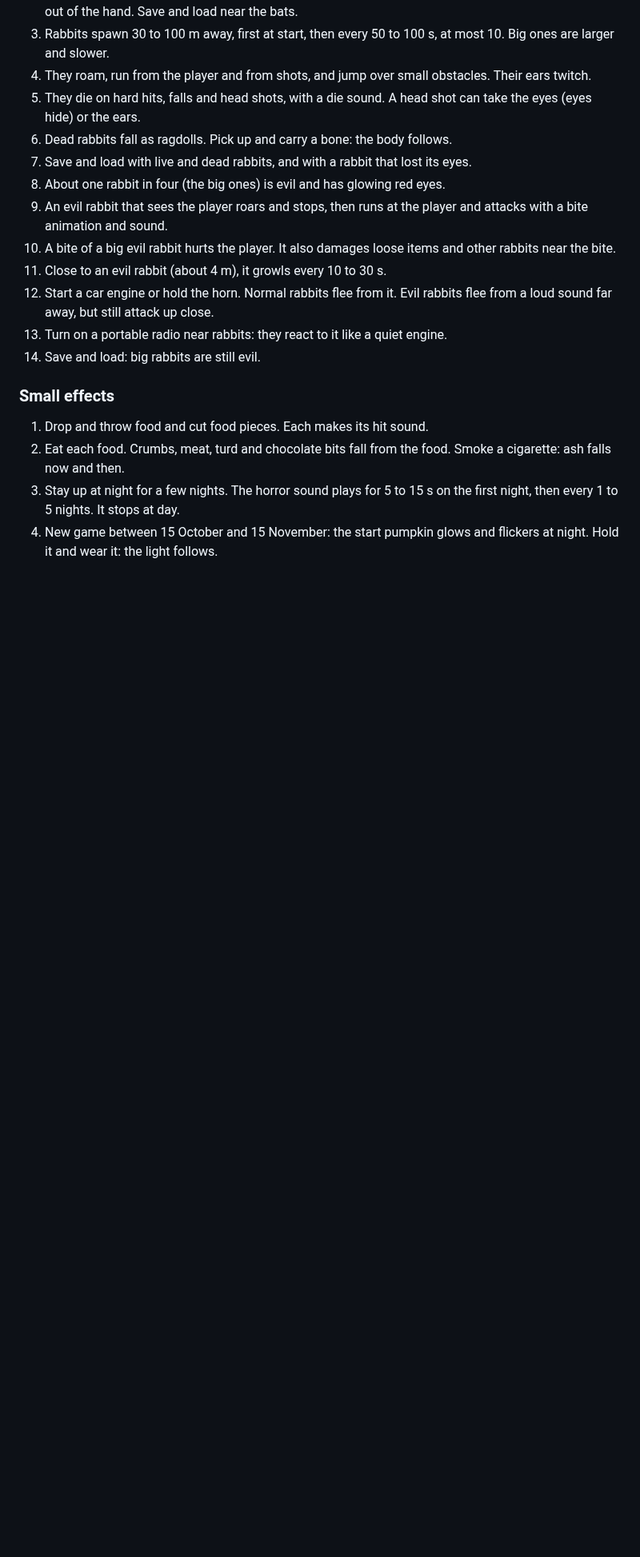
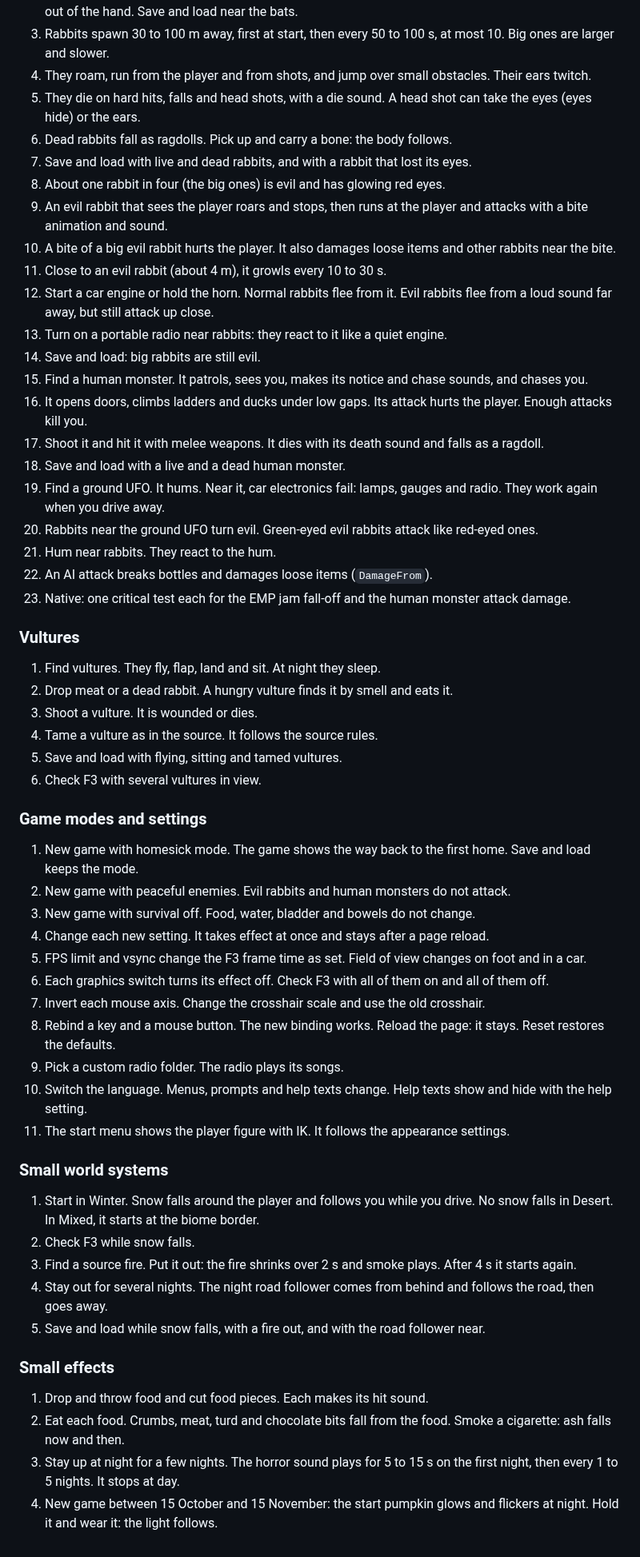
Before and after one commit to corashina/the-long-slop, a Markdown page: ROADMAP.md, the part around one of its changes. Shown at 80% size. Drawn GitHub-style; blank space fills up the shorter version.

Commit message:
Add missing source features and their checks to the roadmap

```diff
--- a/ROADMAP.md
+++ b/ROADMAP.md
@@ -251,6 +255,46 @@ Prepare once:
 12. Start a car engine or hold the horn. Normal rabbits flee from it. Evil rabbits flee from a loud sound far away, but still attack up close.
 13. Turn on a portable radio near rabbits: they react to it like a quiet engine.
 14. Save and load: big rabbits are still evil.
+15. Find a human monster. It patrols, sees you, makes its notice and chase sounds, and chases you.
+16. It opens doors, climbs ladders and ducks under low gaps. Its attack hurts the player. Enough attacks kill you.
+17. Shoot it and hit it with melee weapons. It dies with its death sound and falls as a ragdoll.
+18. Save and load with a live and a dead human monster.
+19. Find a ground UFO. It hums. Near it, car electronics fail: lamps, gauges and radio. They work again when you drive away.
+20. Rabbits near the ground UFO turn evil. Green-eyed evil rabbits attack like red-eyed ones.
+21. Hum near rabbits. They react to the hum.
+22. An AI attack breaks bottles and damages loose items (`DamageFrom`).
+23. Native: one critical test each for the EMP jam fall-off and the human monster attack damage.
+
+### Vultures
+
+1. Find vultures. They fly, flap, land and sit. At night they sleep.
+2. Drop meat or a dead rabbit. A hungry vulture finds it by smell and eats it.
+3. Shoot a vulture. It is wounded or dies.
+4. Tame a vulture as in the source. It follows the source rules.
+5. Save and load with flying, sitting and tamed vultures.
+6. Check F3 with several vultures in view.
+
+### Game modes and settings
+
+1. New game with homesick mode. The game shows the way back to the first home. Save and load keeps the mode.
+2. New game with peaceful enemies. Evil rabbits and human monsters do not attack.
+3. New game with survival off. Food, water, bladder and bowels do not change.
+4. Change each new setting. It takes effect at once and stays after a page reload.
+5. FPS limit and vsync change the F3 frame time as set. Field of view changes on foot and in a car.
+6. Each graphics switch turns its effect off. Check F3 with all of them on and all of them off.
+7. Invert each mouse axis. Change the crosshair scale and use the old crosshair.
+8. Rebind a key and a mouse button. The new binding works. Reload the page: it stays. Reset restores the defaults.
+9. Pick a custom radio folder. The radio plays its songs.
+10. Switch the language. Menus, prompts and help texts change. Help texts show and hide with the help setting.
+11. The start menu shows the player figure with IK. It follows the appearance settings.
+
+### Small world systems
+
+1. Start in Winter. Snow falls around the player and follows you while you drive. No snow falls in Desert. In Mixed, it starts at the biome border.
+2. Check F3 while snow falls.
+3. Find a source fire. Put it out: the fire shrinks over 2 s and smoke plays. After 4 s it starts again.
+4. Stay out for several nights. The night road follower comes from behind and follows the road, then goes away.
+5. Save and load while snow falls, with a fire out, and with the road follower near.
 
 ### Small effects
 
```
Also changed, not shown: other parts of ROADMAP.md (+7 -3 lines).
